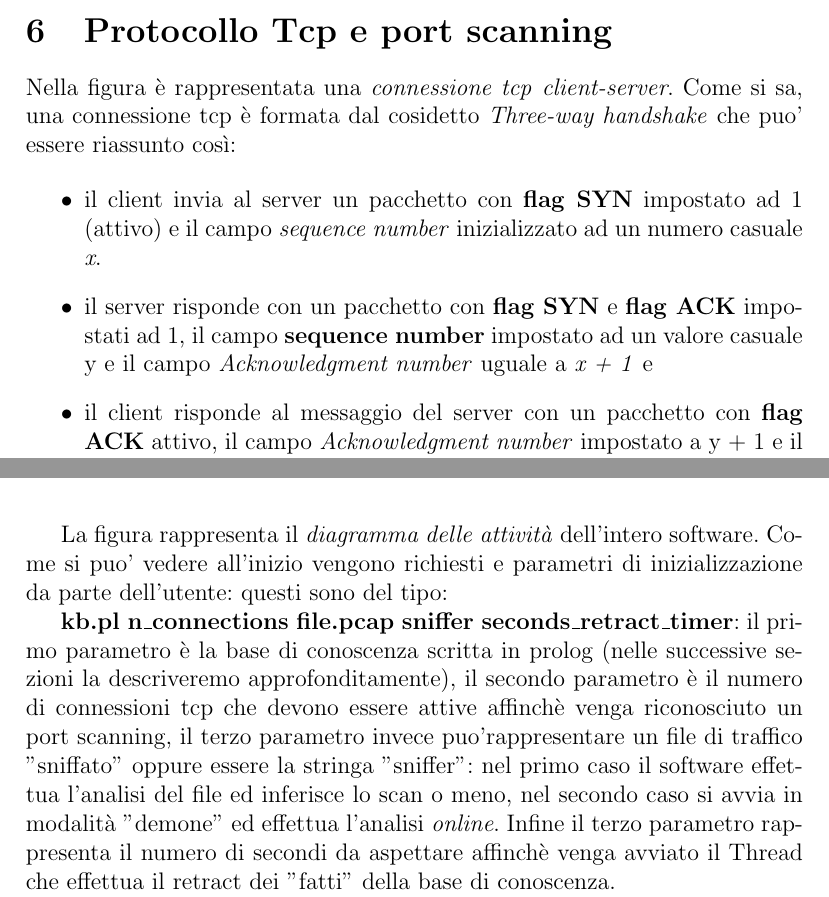
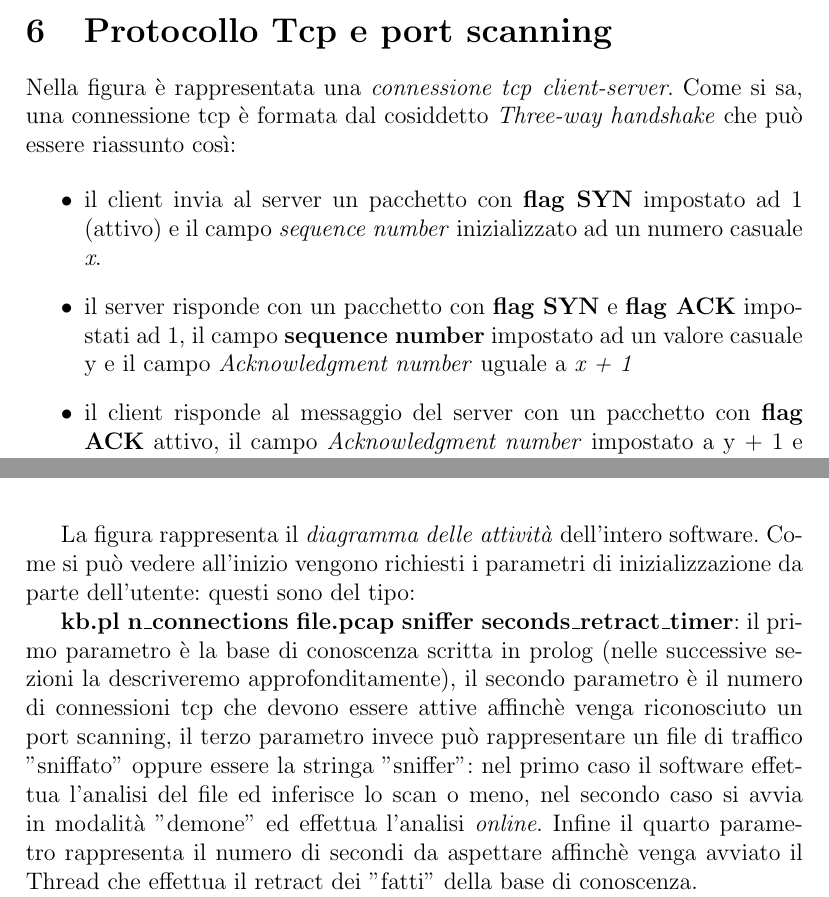
Before and after one commit to p1mps/Port-scans-detector-with-prolog, a LaTeX document (relazione/relazione.tex): two parts of pages 6 and 9 of 13, joined at a grey line, cut so that both start at the same text. Compiled offline with pdfLaTeX.

Commit message:
correzioni ortografiche

```diff
--- a/relazione/relazione.tex
+++ b/relazione/relazione.tex
@@ -174,8 +174,8 @@ In tutti e due i casi il nostro detector deve avvisare della scansione in corso.
 
 
 
-Nella figura è rappresentata una \emph{connessione tcp} \emph{client-server}. Come si sa, una connessione tcp è formata dal cosidetto
-\emph{Three-way handshake} che puo' essere riassunto così:
+Nella figura è rappresentata una \emph{connessione tcp} \emph{client-server}. Come si sa, una connessione tcp è formata dal cosiddetto
+\emph{Three-way handshake} che può essere riassunto così:
 
 \begin{itemize}
 
@@ -184,9 +184,9 @@ inizializzato ad un numero casuale \emph{x}.
 
 
 \item il server risponde con un pacchetto con \textbf{flag SYN} e \textbf{flag ACK} impostati ad 1, il campo \textbf{sequence number}
-impostato ad un valore casuale y e il campo \emph{Acknowledgment number} uguale a \emph{x + 1} e
+impostato ad un valore casuale y e il campo \emph{Acknowledgment number} uguale a \emph{x + 1}
 
-\item il client risponde al messaggio del server con un pacchetto con \textbf{flag ACK} attivo, il campo \emph{Acknowledgment number} impostato a y + 1 e il campo \textbf{sequence number} uguale a \emph{x + 1}. Ora il client puo' iniziare
+\item il client risponde al messaggio del server con un pacchetto con \textbf{flag ACK} attivo, il campo \emph{Acknowledgment number} impostato a y + 1 e il campo \textbf{sequence number} uguale a \emph{x + 1}. Ora il client può iniziare
 l'invio dei dati al server.
 
 
@@ -226,17 +226,17 @@ flag \textbf{RST} attivo. Dunque è corretto ritenere la porta sia aperta.
 
 
 
-La figura rappresenta il \emph{diagramma delle attività} dell'intero software. Come si puo' vedere
-all'inizio vengono richiesti e parametri di inizializzazione da parte dell'utente: questi sono del tipo:
+La figura rappresenta il \emph{diagramma delle attività} dell'intero software. Come si può vedere
+all'inizio vengono richiesti i parametri di inizializzazione da parte dell'utente: questi sono del tipo:
 
 
 
 \textbf{kb.pl n\_connections file.pcap sniffer seconds\_retract\_timer}: il primo parametro è la base di conoscenza
 scritta in prolog (nelle successive sezioni la descriveremo approfonditamente), il secondo parametro è il numero di connessioni
-tcp che devono essere attive affinchè venga riconosciuto un port scanning, il terzo parametro invece puo'rappresentare un
+tcp che devono essere attive affinch\`e venga riconosciuto un port scanning, il terzo parametro invece può rappresentare un
 file di traffico "sniffato" oppure essere la stringa "sniffer": nel primo caso il software effettua l'analisi del file ed inferisce
-lo scan o meno, nel secondo caso si avvia in modalità "demone" ed effettua l'analisi \emph{online}. Infine il terzo parametro
-rappresenta il numero di secondi da aspettare affinchè venga avviato il Thread che effettua il retract dei "fatti" della base di
+lo scan o meno, nel secondo caso si avvia in modalità "demone" ed effettua l'analisi \emph{online}. Infine il quarto parametro
+rappresenta il numero di secondi da aspettare affinch\`e venga avviato il Thread che effettua il retract dei "fatti" della base di
 conoscenza.
 
 
```
Also changed, not shown: relazione/relazione.pdf (added), relazione/relazione.tex (12 more changed lines).
